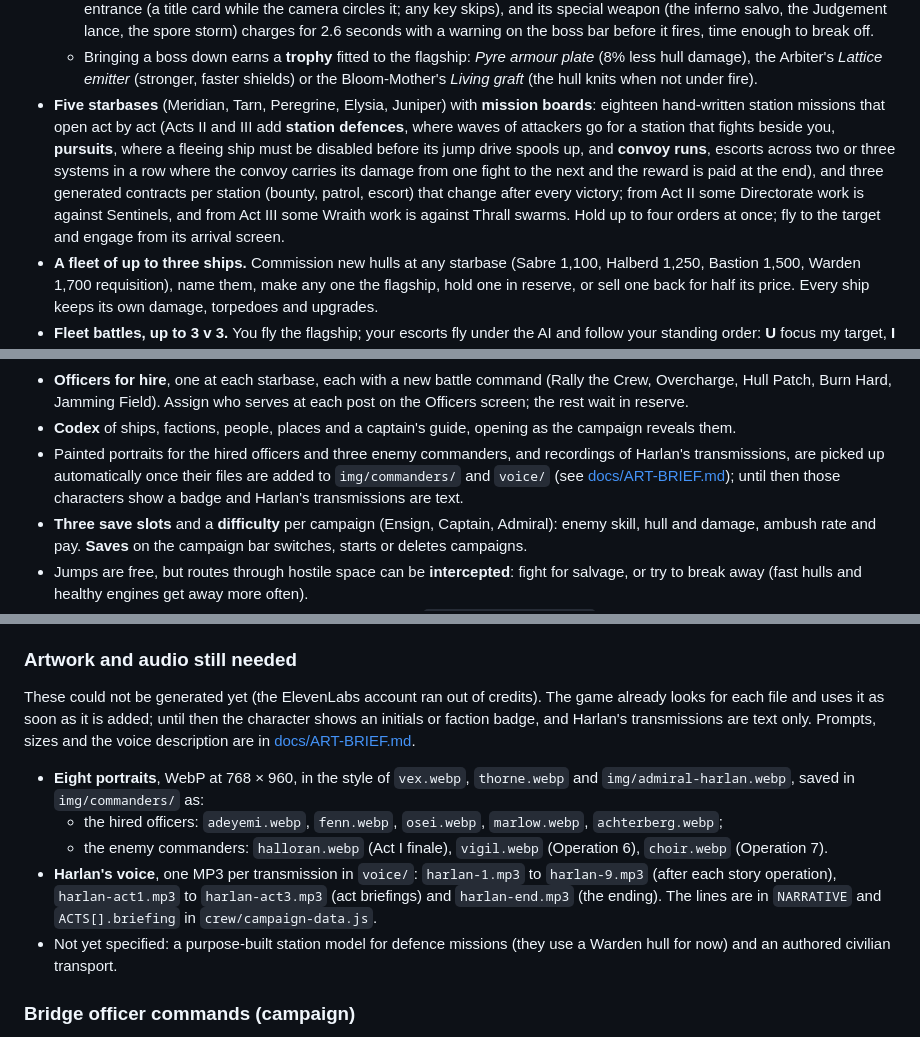
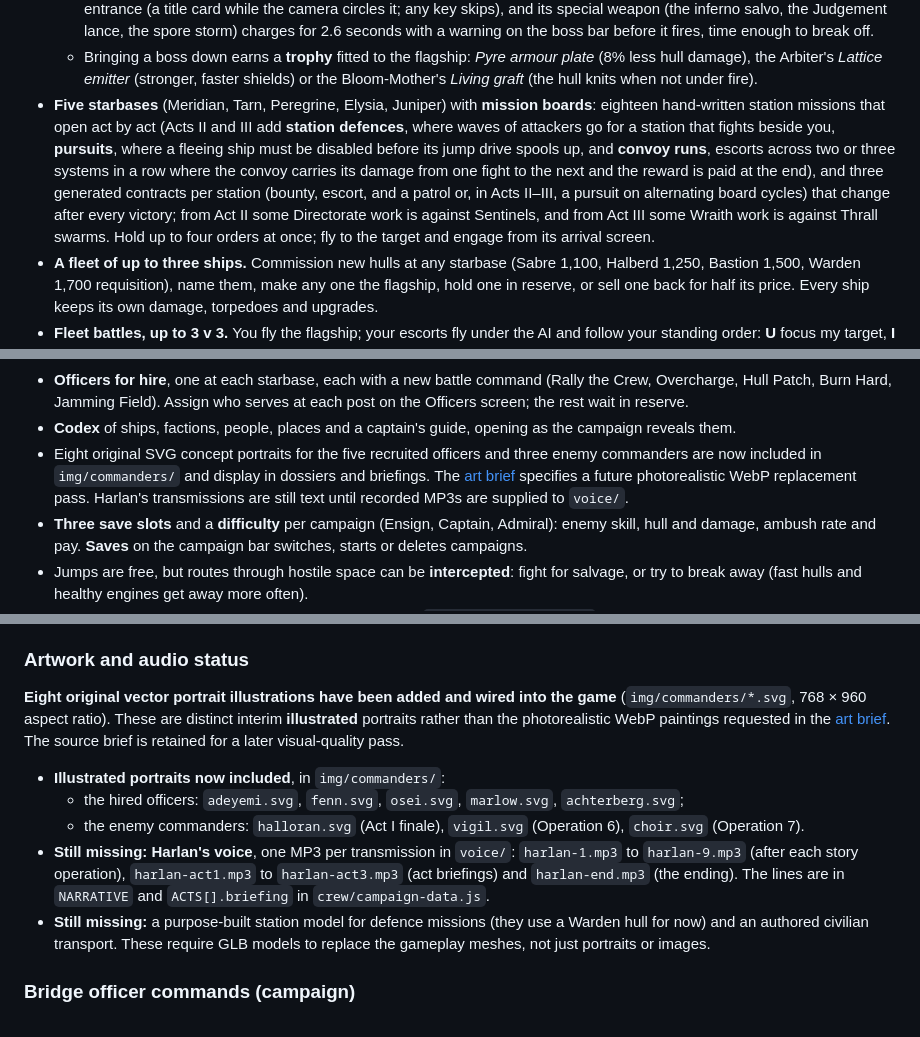
Before and after one commit to henders23/broadside, a Markdown page: README.md, 3 parts joined by grey strips. GitHub-like rendering.

Commit message:
Document campaign fixes, included vector portraits and outstanding media QA

```diff
--- a/README.md
+++ b/README.md
@@ -39,7 +39,7 @@ Play the new **captain-led campaign** at [campaign.html](campaign.html) (or use
   - *Mother of the Bloom* at Verdant — the Wraith brood-mother. Her brood of Thralls wakes at 65%; below 35% she regrows nearly twice as fast and fills the sky with a spore storm.
   - Bosses are bigger, re-armed versions of the enemy hulls, with a boss health bar showing their phases. Each makes an entrance (a title card while the camera circles it; any key skips), and its special weapon (the inferno salvo, the Judgement lance, the spore storm) charges for 2.6 seconds with a warning on the boss bar before it fires, time enough to break off.
   - Bringing a boss down earns a **trophy** fitted to the flagship: *Pyre armour plate* (8% less hull damage), the Arbiter's *Lattice emitter* (stronger, faster shields) or the Bloom-Mother's *Living graft* (the hull knits when not under fire).
-- **Five starbases** (Meridian, Tarn, Peregrine, Elysia, Juniper) with **mission boards**: eighteen hand-written station missions that open act by act (Acts II and III add **station defences**, where waves of attackers go for a station that fights beside you, **pursuits**, where a fleeing ship must be disabled before its jump drive spools up, and **convoy runs**, escorts across two or three systems in a row where the convoy carries its damage from one fight to the next and the reward is paid at the end), and three generated contracts per station (bounty, patrol, escort) that change after every victory; from Act II some Directorate work is against Sentinels, and from Act III some Wraith work is against Thrall swarms. Hold up to four orders at once; fly to the target and engage from its arrival screen.
+- **Five starbases** (Meridian, Tarn, Peregrine, Elysia, Juniper) with **mission boards**: eighteen hand-written station missions that open act by act (Acts II and III add **station defences**, where waves of attackers go for a station that fights beside you, **pursuits**, where a fleeing ship must be disabled before its jump drive spools up, and **convoy runs**, escorts across two or three systems in a row where the convoy carries its damage from one fight to the next and the reward is paid at the end), and three generated contracts per station (bounty, escort, and a patrol or, in Acts II–III, a pursuit on alternating board cycles) that change after every victory; from Act II some Directorate work is against Sentinels, and from Act III some Wraith work is against Thrall swarms. Hold up to four orders at once; fly to the target and engage from its arrival screen.
 - **A fleet of up to three ships.** Commission new hulls at any starbase (Sabre 1,100, Halberd 1,250, Bastion 1,500, Warden 1,700 requisition), name them, make any one the flagship, hold one in reserve, or sell one back for half its price. Every ship keeps its own damage, torpedoes and upgrades.
 - **Fleet battles, up to 3 v 3.** You fly the flagship; your escorts fly under the AI and follow your standing order: **U** focus my target, **I** defend the flagship, **O** engage freely (also buttons on the Escorts panel). Bring escorts and the enemy may bring support ships too, but not every fight is matched: some operations stay one enemy against your fleet, and generated work varies. A disabled escort is towed home at 30% hull rather than lost.
 - Repairs, rearming, upgrades and buying or selling ships only at a starbase.
@@ -47,7 +47,7 @@ Play the new **captain-led campaign** at [campaign.html](campaign.html) (or use
 - **Claim wrecks.** After a victory, tow home a defeated Scrapjaw, Revenant or Seraph and refit it for a Navy helm (650–800 requisition, joins in reserve damaged), then fly it like any other ship. Impound Thorne's Scrapjaw, the Widow, if he surrenders.
 - **Officers for hire**, one at each starbase, each with a new battle command (Rally the Crew, Overcharge, Hull Patch, Burn Hard, Jamming Field). Assign who serves at each post on the Officers screen; the rest wait in reserve.
 - **Codex** of ships, factions, people, places and a captain's guide, opening as the campaign reveals them.
-- Painted portraits for the hired officers and three enemy commanders, and recordings of Harlan's transmissions, are picked up automatically once their files are added to `img/commanders/` and `voice/` (see [docs/ART-BRIEF.md](docs/ART-BRIEF.md)); until then those characters show a badge and Harlan's transmissions are text.
+- Eight original SVG concept portraits for the five recruited officers and three enemy commanders are now included in `img/commanders/` and display in dossiers and briefings. The [art brief](docs/ART-BRIEF.md) specifies a future photorealistic WebP replacement pass. Harlan's transmissions are still text until recorded MP3s are supplied to `voice/`.
 - **Three save slots** and a **difficulty** per campaign (Ensign, Captain, Admiral): enemy skill, hull and damage, ambush rate and pay. **Saves** on the campaign bar switches, starts or deletes campaigns.
 - Jumps are free, but routes through hostile space can be **intercepted**: fight for salvage, or try to break away (fast hulls and healthy engines get away more often).
 - Persistent campaign save in browser localStorage (key `broadside-campaign-v1`): selected flagship, progress, decisions, hull condition, critical subsystem damage, surviving torpedoes and requisition.
@@ -140,15 +140,15 @@ Import the repository in Vercel and keep the defaults: framework preset **Other*
 - Every weapon's sound comes from the supplied pack, pitched differently per weapon. Sound effects come from a sci-fi weapon sound pack supplied by the project owner. The original file names credit universfield, rescopicsound, magiazzz, soundreality and freesound_community; check those creators' licence terms before publishing the game widely.
 
 
-### Artwork and audio still needed
+### Artwork and audio status
 
-These could not be generated yet (the ElevenLabs account ran out of credits). The game already looks for each file and uses it as soon as it is added; until then the character shows an initials or faction badge, and Harlan's transmissions are text only. Prompts, sizes and the voice description are in [docs/ART-BRIEF.md](docs/ART-BRIEF.md).
+**Eight original vector portrait illustrations have been added and wired into the game** (`img/commanders/*.svg`, 768 × 960 aspect ratio). These are distinct interim **illustrated** portraits rather than the photorealistic WebP paintings requested in the [art brief](docs/ART-BRIEF.md). The source brief is retained for a later visual-quality pass.
 
-- **Eight portraits**, WebP at 768 × 960, in the style of `vex.webp`, `thorne.webp` and `img/admiral-harlan.webp`, saved in `img/commanders/` as:
-  - the hired officers: `adeyemi.webp`, `fenn.webp`, `osei.webp`, `marlow.webp`, `achterberg.webp`;
-  - the enemy commanders: `halloran.webp` (Act I finale), `vigil.webp` (Operation 6), `choir.webp` (Operation 7).
-- **Harlan's voice**, one MP3 per transmission in `voice/`: `harlan-1.mp3` to `harlan-9.mp3` (after each story operation), `harlan-act1.mp3` to `harlan-act3.mp3` (act briefings) and `harlan-end.mp3` (the ending). The lines are in `NARRATIVE` and `ACTS[].briefing` in `crew/campaign-data.js`.
-- Not yet specified: a purpose-built station model for defence missions (they use a Warden hull for now) and an authored civilian transport.
+- **Illustrated portraits now included**, in `img/commanders/`:
+  - the hired officers: `adeyemi.svg`, `fenn.svg`, `osei.svg`, `marlow.svg`, `achterberg.svg`;
+  - the enemy commanders: `halloran.svg` (Act I finale), `vigil.svg` (Operation 6), `choir.svg` (Operation 7).
+- **Still missing: Harlan's voice**, one MP3 per transmission in `voice/`: `harlan-1.mp3` to `harlan-9.mp3` (after each story operation), `harlan-act1.mp3` to `harlan-act3.mp3` (act briefings) and `harlan-end.mp3` (the ending). The lines are in `NARRATIVE` and `ACTS[].briefing` in `crew/campaign-data.js`.
+- **Still missing:** a purpose-built station model for defence missions (they use a Warden hull for now) and an authored civilian transport. These require GLB models to replace the gameplay meshes, not just portraits or images.
 
 
 ### Bridge officer commands (campaign)
```
Also changed, not shown: other parts of README.md (+1 -1 lines).
